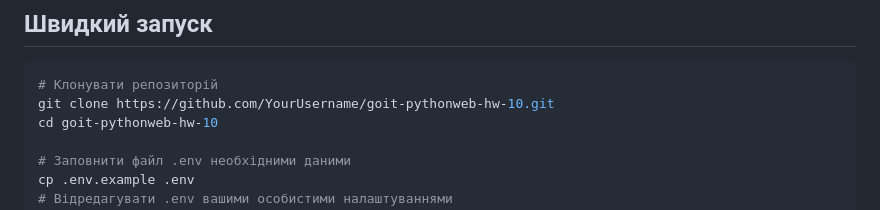
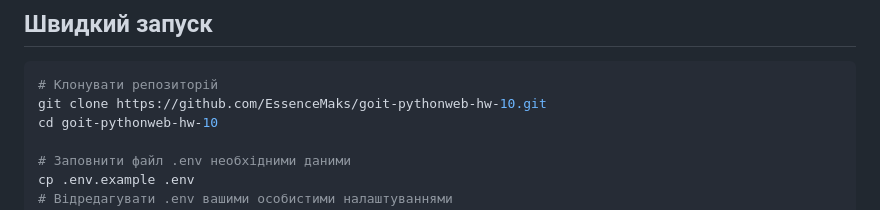
Before and after one commit to EssenceMaks/goit-pythonweb-hw-10, a Markdown page: README.md, the part around the change. Drawn GitHub-style.

````diff
--- a/README.md
+++ b/README.md
@@ -4,7 +4,7 @@
 
 ```sh
 # Клонувати репозиторій
-git clone https://github.com/YourUsername/goit-pythonweb-hw-10.git
+git clone https://github.com/EssenceMaks/goit-pythonweb-hw-10.git
 cd goit-pythonweb-hw-10
 
 # Заповнити файл .env необхідними даними
````
